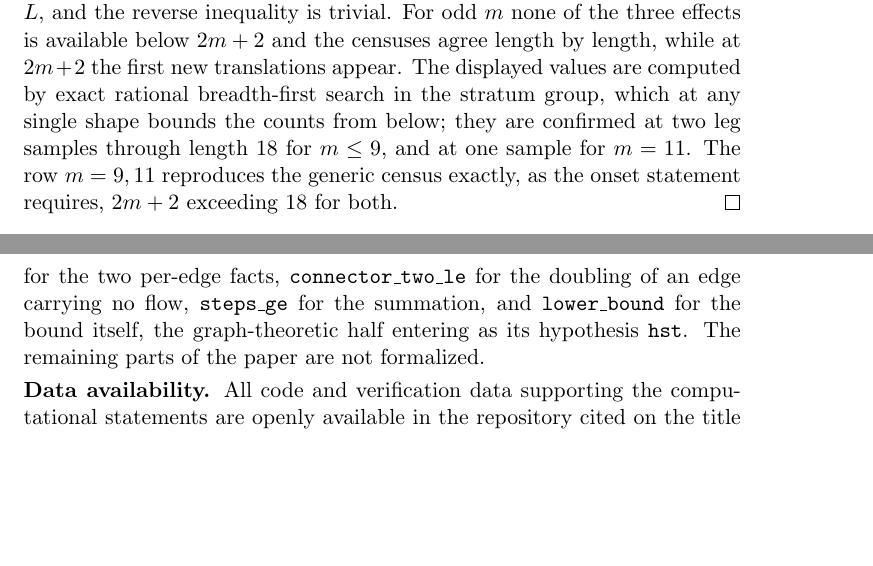
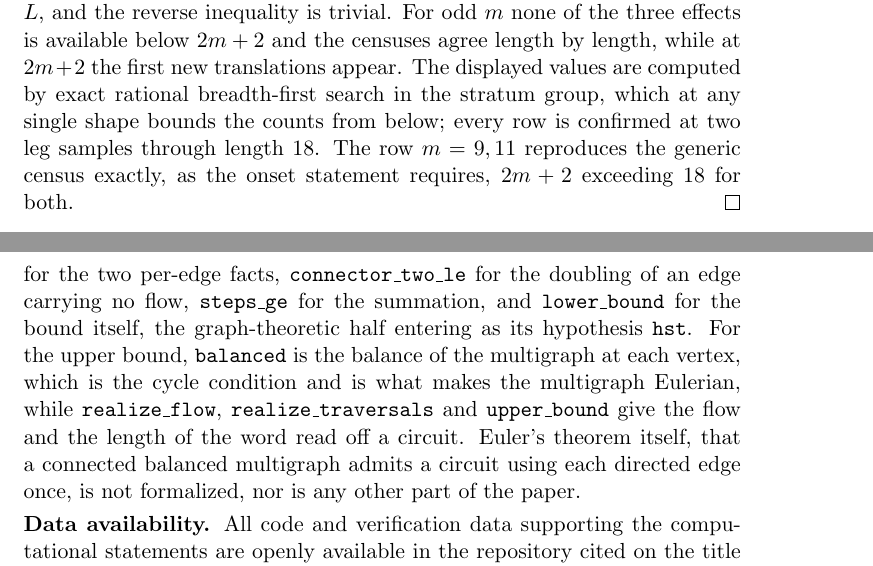
Before and after one commit to ElVec1o/pythagorean-reflection-sequence, a LaTeX paper (paper/journal/paper4.tex): two parts of pages 19 and 20 of 20, joined at a grey line, cut so that both start at the same text, the shorter picture padded with empty space. Compiled offline with pdfLaTeX.

Commit message:
paper4: census table complete at two samples; Lean covers both bounds
The m=11 stratum, computed at a second leg sample, agrees with the first
entry by entry, so every row of the census table now rests on two independent
shapes through word length 18.

lean/TriangleFlowMetric.lean gains the upper-bound core: balanced, the vertex
balance of the multigraph that makes it Eulerian and which is exactly the
cycle condition; realize_flow and realize_traversals, the flow and cost of one
edge under the circuit; and upper_bound, the length of the word read off it.
Euler's theorem, the sufficiency direction absent from Mathlib, stays the
unformalized input, as the graph half does for the lower bound. Still no
imports, no sorry, axioms only propext and Quot.sound.

Version 5.3.0.

```diff
--- a/paper/journal/paper4.tex
+++ b/paper/journal/paper4.tex
@@ -941,10 +941,9 @@ most $L$, and the reverse inequality is trivial. For odd $m$ none of the three
 effects is available below $2m+2$ and the censuses agree length by length,
 while at $2m+2$ the first new translations appear. The displayed values are
 computed by exact rational breadth-first search in the stratum group, which at
-any single shape bounds the counts from below; they are confirmed at two leg
-samples through length $18$ for $m\le9$, and at one sample for $m=11$. The
-row $m=9,11$ reproduces the generic census exactly, as the onset statement
-requires, $2m+2$ exceeding $18$ for both.
+any single shape bounds the counts from below; every row is confirmed at two leg
+samples through length $18$. The row $m=9,11$ reproduces the generic census
+exactly, as the onset statement requires, $2m+2$ exceeding $18$ for both.
 \end{proof}
 
 For $m=5$ the stratum has \emph{more} translations than a generic shape at
@@ -984,8 +983,13 @@ imports, no \texttt{sorry}, and no axioms beyond \texttt{propext} and
 per-edge facts, \texttt{connector\_two\_le} for the doubling of an edge
 carrying no flow, \texttt{steps\_ge} for the summation, and
 \texttt{lower\_bound} for the bound itself, the graph-theoretic half entering
-as its hypothesis \texttt{hst}. The remaining parts of the paper are not
-formalized.
+as its hypothesis \texttt{hst}. For the upper bound, \texttt{balanced} is the
+balance of the multigraph at each vertex, which is the cycle condition and is
+what makes the multigraph Eulerian, while \texttt{realize\_flow},
+\texttt{realize\_traversals} and \texttt{upper\_bound} give the flow and the
+length of the word read off a circuit. Euler's theorem itself, that a
+connected balanced multigraph admits a circuit using each directed edge once,
+is not formalized, nor is any other part of the paper.
 \smallskip\\
 \noindent\textbf{Data availability.} All code and verification data supporting
 the computational statements are openly available in the repository cited on the
```
Also changed, not shown: README.md, paper/journal/paper4.pdf, 2 other files.
